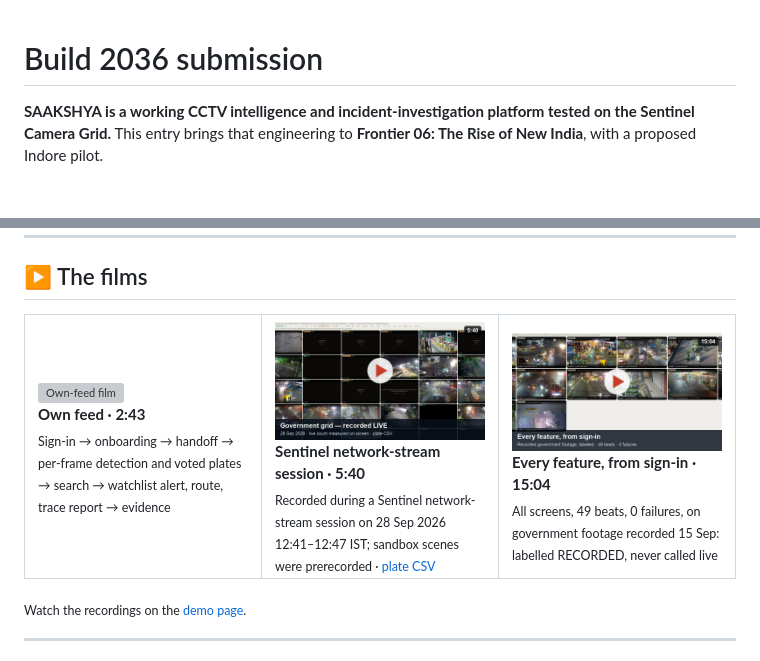
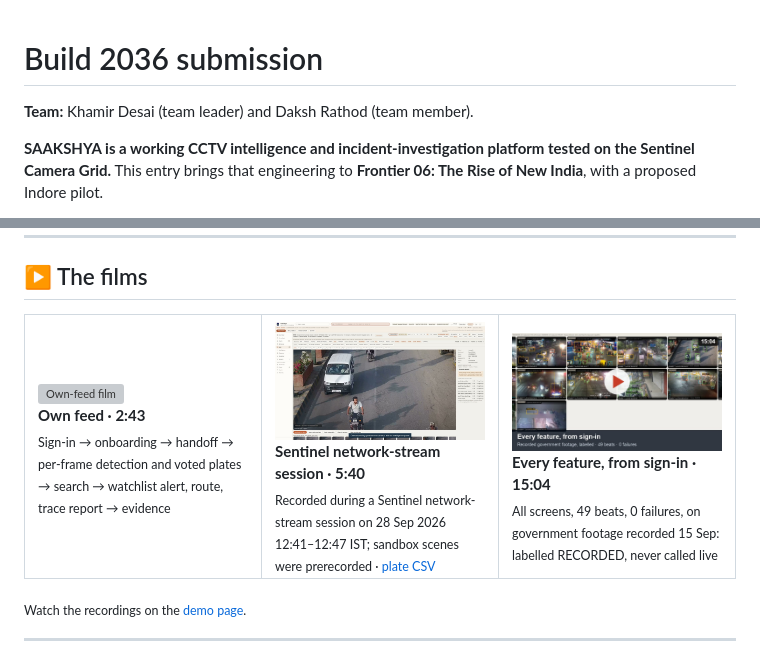
Before and after one commit to khamirdesai/saakshya-build2036, a Markdown page: README.md, 2 parts joined by grey strips. Drawn GitHub-style; pictures changed too: docs/readme/films/thumb-government-live.jpg; blank space fills up the shorter version; grey boxes are pictures that could not be loaded.

Commit message:
Credit Daksh and replace empty camera thumbnails

```diff
--- a/README.md
+++ b/README.md
@@ -1,4 +1,6 @@
 # Build 2036 submission
+
+**Team:** Khamir Desai (team leader) and Daksh Rathod (team member).
 
 **SAAKSHYA is a working CCTV intelligence and incident-investigation platform tested on the Sentinel Camera Grid.** This entry brings that engineering to **Frontier 06: The Rise of New India**, with a proposed Indore pilot.
 
```
Also changed, not shown: PROVENANCE.md (+3 -3 lines), docs/media/government-focused-poster.jpg (added), 3 other files.
